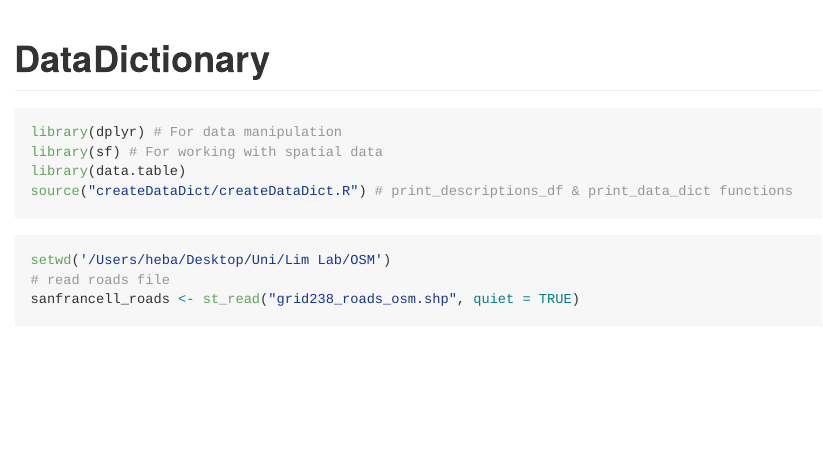
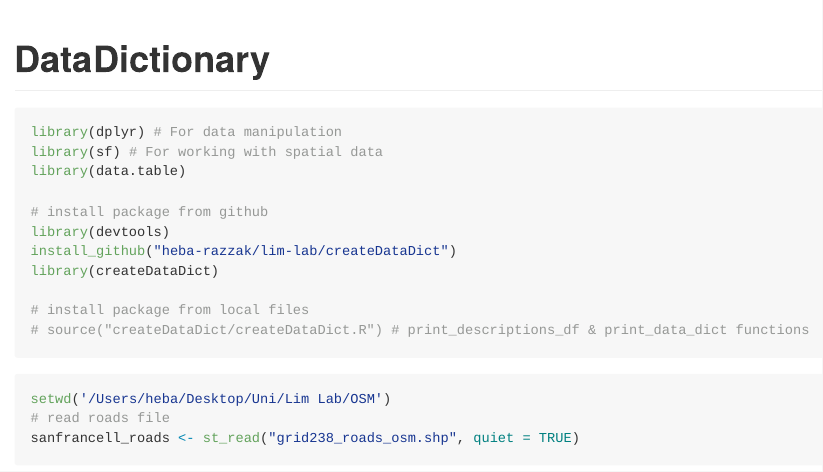
Before and after one commit to heba-razzak/AirQualitySF, an R Markdown document (DataDictionary.Rmd): the page in a window 1100 px wide, from its top. Rendered offline with R 4.5, knitr and Pandoc, with nearby package versions; some code elsewhere in the file could not run offline.

````diff
--- a/DataDictionary.Rmd
+++ b/DataDictionary.Rmd
@@ -7,7 +7,14 @@
 library(dplyr) # For data manipulation
 library(sf) # For working with spatial data
 library(data.table)
-source("createDataDict/createDataDict.R") # print_descriptions_df & print_data_dict functions
+
+# install package from github
+library(devtools)
+install_github("heba-razzak/lim-lab/createDataDict")
+library(createDataDict)
+
+# install package from local files
+# source("createDataDict/createDataDict.R") # print_descriptions_df & print_data_dict functions
 ```
 
 ```{r, osm-roads, message=FALSE, warning=FALSE}
````
Also changed, not shown: createDataDict/R/createDataDict.R (+3 -43 lines), createDataDict/README.md (added), 4 other files.
